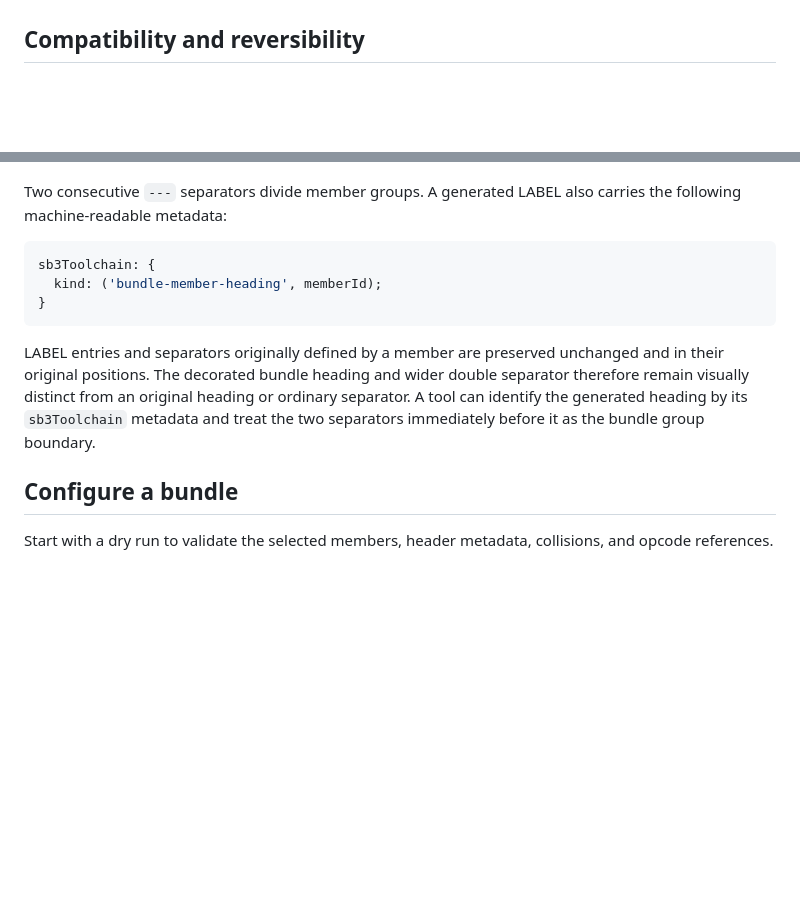
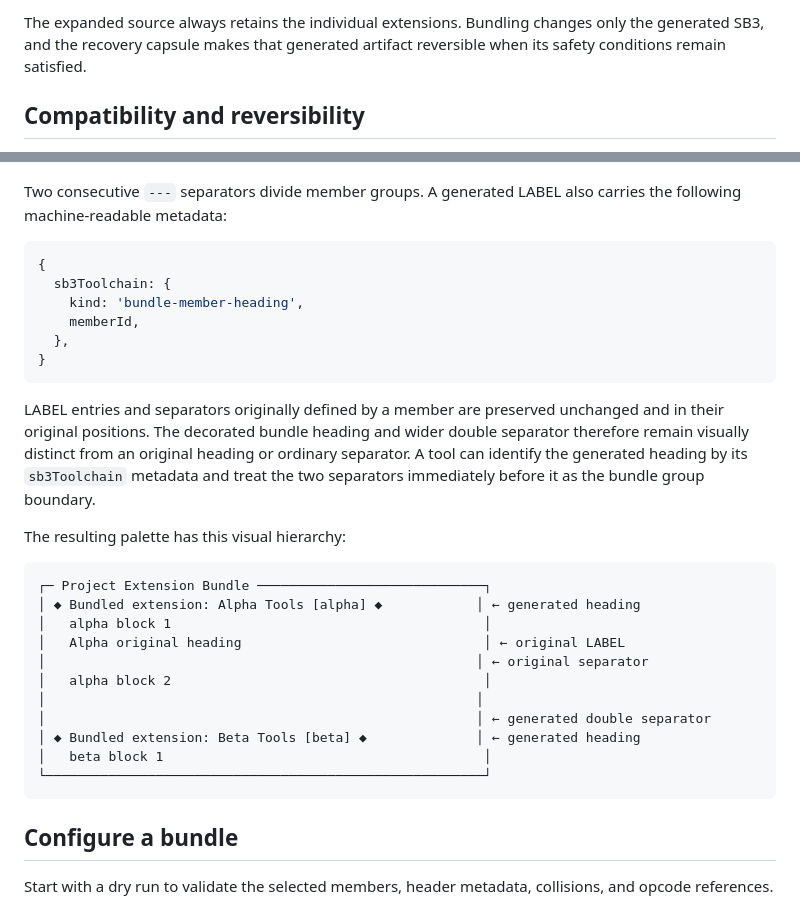
Before and after one commit to kubohiroya/sb3-toolchain, a Markdown page: docs/extension-bundles.md, 2 parts joined by grey strips. GitHub-like rendering; blank space fills up the shorter version.

Commit message:
docs: visualize extension bundle workflows

````diff
--- a/docs/extension-bundles.md
+++ b/docs/extension-bundles.md
@@ -7,3 +38,6 @@ one extension.
+The expanded source always retains the individual extensions. Bundling changes only the generated
+SB3, and the recovery capsule makes that generated artifact reversible when its safety conditions
+remain satisfied.
 
 ## Compatibility and reversibility
 
@@ -43,8 +77,11 @@ Two consecutive `---` separators divide member groups. A generated LABEL also ca
 machine-readable metadata:
 
 ```js
-sb3Toolchain: {
-  kind: ('bundle-member-heading', memberId);
+{
+  sb3Toolchain: {
+    kind: 'bundle-member-heading',
+    memberId,
+  },
 }
 ```
 
@@ -53,6 +90,22 @@ original positions. The decorated bundle heading and wider double separator ther
 visually distinct from an original heading or ordinary separator. A tool can identify the generated
 heading by its `sb3Toolchain` metadata and treat the two separators immediately before it as the
 bundle group boundary.
+
+The resulting palette has this visual hierarchy:
+
+```text
+┌─ Project Extension Bundle ─────────────────────────────┐
+│ ◆ Bundled extension: Alpha Tools [alpha] ◆            │ ← generated heading
+│   alpha block 1                                        │
+│   Alpha original heading                               │ ← original LABEL
+│                                                       │ ← original separator
+│   alpha block 2                                        │
+│                                                       │
+│                                                       │ ← generated double separator
+│ ◆ Bundled extension: Beta Tools [beta] ◆              │ ← generated heading
+│   beta block 1                                         │
+└────────────────────────────────────────────────────────┘
+```
 
 ## Configure a bundle
 
````
Also changed, not shown: other parts of docs/extension-bundles.md (+71 -0 lines).
